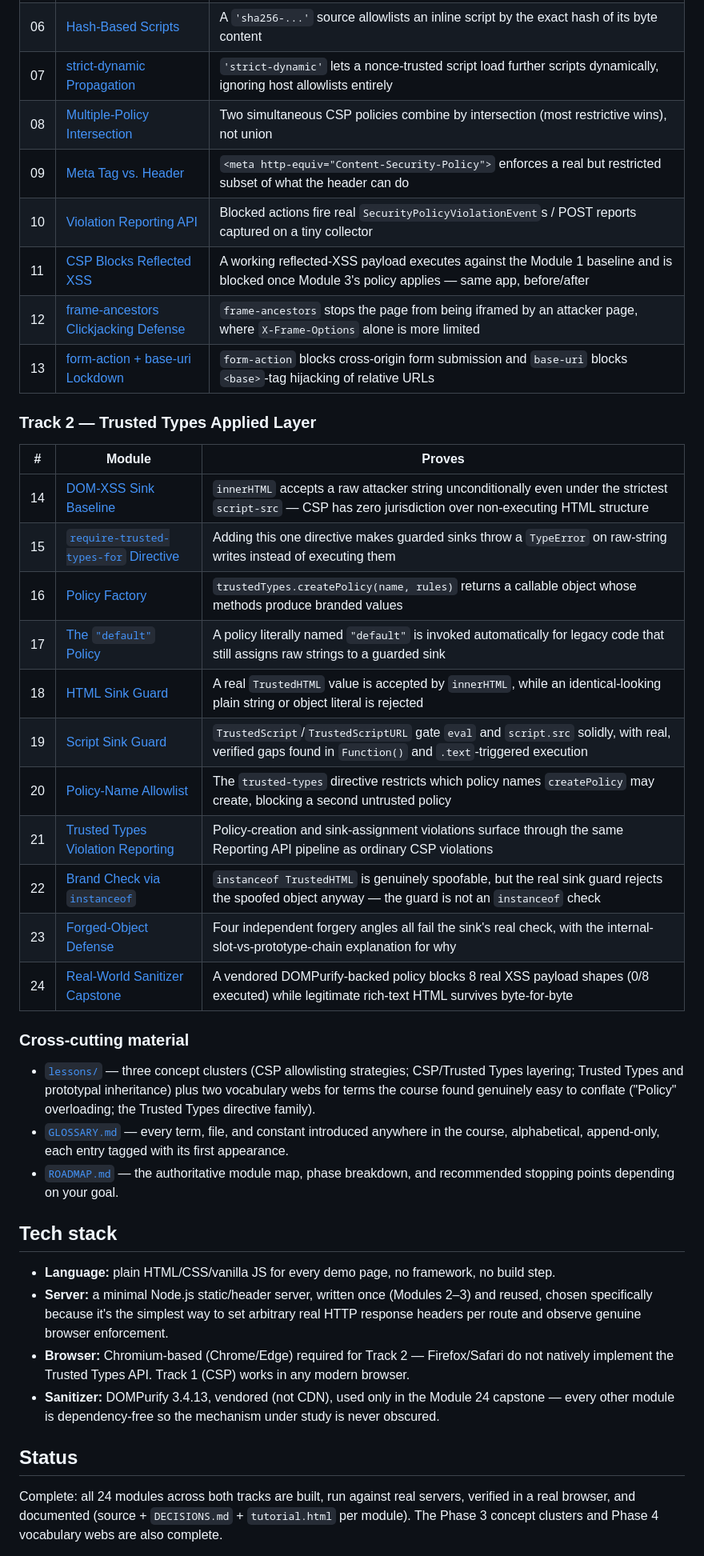
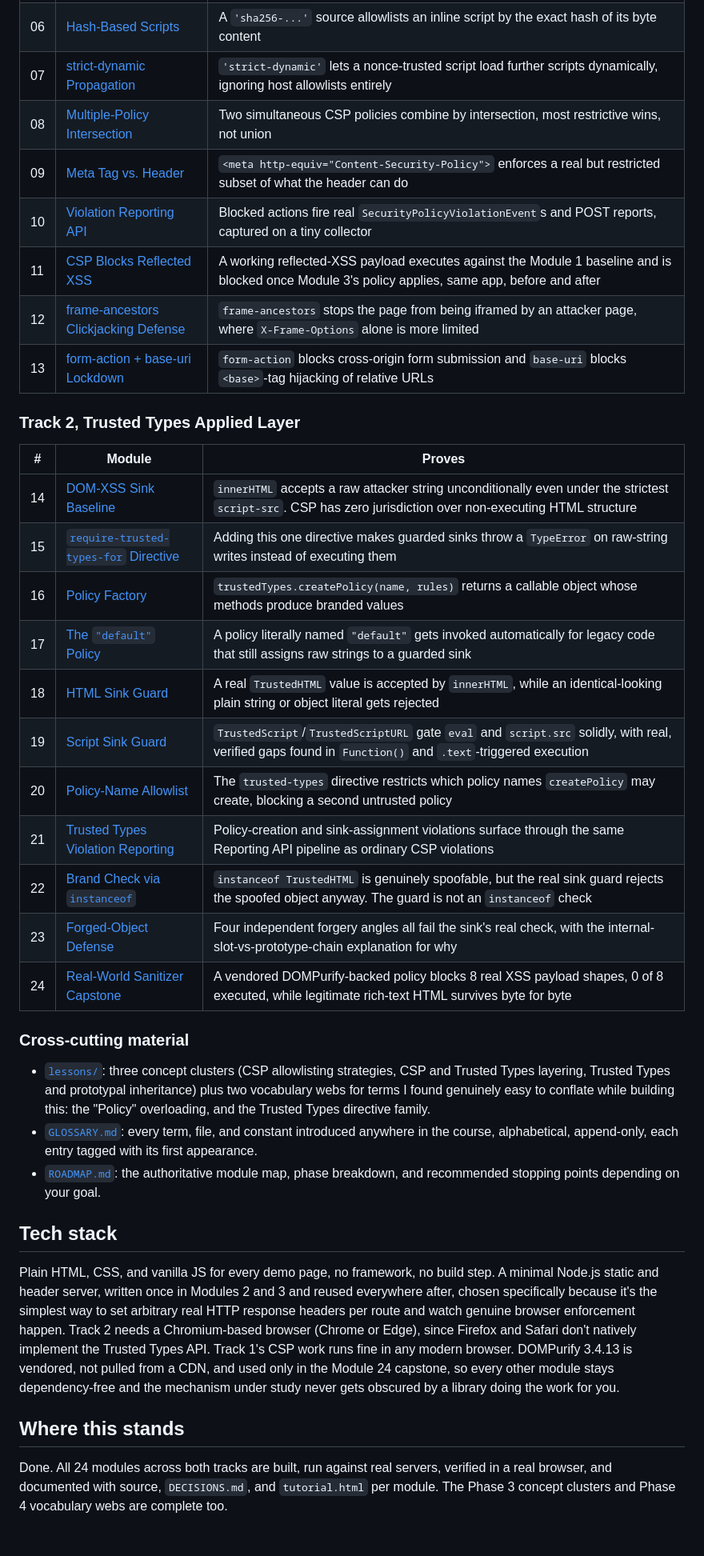
Before and after one commit to Robert-Doe/trust-boundary, a Markdown page: README.md, the part around one of its changes. Shown at 80% size. Drawn GitHub-style.

```diff
--- a/README.md
+++ b/README.md
@@ -70,53 +36,39 @@ it. See [`prerequisites/index.html`](prerequisites/index.html).
 | 05 | [Nonce-Based Scripts](track1-csp-core/05_nonce_based_scripts) | A per-response `'nonce-xxx'` source allows one specific inline script while every other inline script stays blocked |
 | 06 | [Hash-Based Scripts](track1-csp-core/06_hash_based_scripts) | A `'sha256-...'` source allowlists an inline script by the exact hash of its byte content |
 | 07 | [strict-dynamic Propagation](track1-csp-core/07_strict_dynamic) | `'strict-dynamic'` lets a nonce-trusted script load further scripts dynamically, ignoring host allowlists entirely |
-| 08 | [Multiple-Policy Intersection](track1-csp-core/08_multi_policy_intersection) | Two simultaneous CSP policies combine by intersection (most restrictive wins), not union |
+| 08 | [Multiple-Policy Intersection](track1-csp-core/08_multi_policy_intersection) | Two simultaneous CSP policies combine by intersection, most restrictive wins, not union |
 | 09 | [Meta Tag vs. Header](track1-csp-core/09_meta_vs_header) | `<meta http-equiv="Content-Security-Policy">` enforces a real but restricted subset of what the header can do |
-| 10 | [Violation Reporting API](track1-csp-core/10_violation_reporting_api) | Blocked actions fire real `SecurityPolicyViolationEvent`s / POST reports captured on a tiny collector |
-| 11 | [CSP Blocks Reflected XSS](track1-csp-core/11_csp_blocks_reflected_xss) | A working reflected-XSS payload executes against the Module 1 baseline and is blocked once Module 3's policy applies — same app, before/after |
+| 10 | [Violation Reporting API](track1-csp-core/10_violation_reporting_api) | Blocked actions fire real `SecurityPolicyViolationEvent`s and POST reports, captured on a tiny collector |
+| 11 | [CSP Blocks Reflected XSS](track1-csp-core/11_csp_blocks_reflected_xss) | A working reflected-XSS payload executes against the Module 1 baseline and is blocked once Module 3's policy applies, same app, before and after |
 | 12 | [frame-ancestors Clickjacking Defense](track1-csp-core/12_frame_ancestors_clickjacking) | `frame-ancestors` stops the page from being iframed by an attacker page, where `X-Frame-Options` alone is more limited |
 | 13 | [form-action + base-uri Lockdown](track1-csp-core/13_form_action_base_uri) | `form-action` blocks cross-origin form submission and `base-uri` blocks `<base>`-tag hijacking of relative URLs |
 
-### Track 2 — Trusted Types Applied Layer
+### Track 2, Trusted Types Applied Layer
 
 | # | Module | Proves |
 |---|---|---|
-| 14 | [DOM-XSS Sink Baseline](track2-trusted-types/14_dom_xss_sink_baseline) | `innerHTML` accepts a raw attacker string unconditionally even under the strictest `script-src` — CSP has zero jurisdiction over non-executing HTML structure |
+| 14 | [DOM-XSS Sink Baseline](track2-trusted-types/14_dom_xss_sink_baseline) | `innerHTML` accepts a raw attacker string unconditionally even under the strictest `script-src`. CSP has zero jurisdiction over non-executing HTML structure |
 | 15 | [`require-trusted-types-for` Directive](track2-trusted-types/15_require_trusted_types_directive) | Adding this one directive makes guarded sinks throw a `TypeError` on raw-string writes instead of executing them |
 | 16 | [Policy Factory](track2-trusted-types/16_policy_factory) | `trustedTypes.createPolicy(name, rules)` returns a callable object whose methods produce branded values |
-| 17 | [The `"default"` Policy](track2-trusted-types/17_default_policy) | A policy literally named `"default"` is invoked automatically for legacy code that still assigns raw strings to a guarded sink |
-| 18 | [HTML Sink Guard](track2-trusted-types/18_html_sink_guard) | A real `TrustedHTML` value is accepted by `innerHTML`, while an identical-looking plain string or object literal is rejected |
+| 17 | [The `"default"` Policy](track2-trusted-types/17_default_policy) | A policy literally named `"default"` gets invoked automatically for legacy code that still assigns raw strings to a guarded sink |
+| 18 | [HTML Sink Guard](track2-trusted-types/18_html_sink_guard) | A real `TrustedHTML` value is accepted by `innerHTML`, while an identical-looking plain string or object literal gets rejected |
 | 19 | [Script Sink Guard](track2-trusted-types/19_script_sink_guard) | `TrustedScript`/`TrustedScriptURL` gate `eval` and `script.src` solidly, with real, verified gaps found in `Function()` and `.text`-triggered execution |
 | 20 | [Policy-Name Allowlist](track2-trusted-types/20_policy_name_allowlist) | The `trusted-types` directive restricts which policy names `createPolicy` may create, blocking a second untrusted policy |
 | 21 | [Trusted Types Violation Reporting](track2-trusted-types/21_violation_reporting) | Policy-creation and sink-assignment violations surface through the same Reporting API pipeline as ordinary CSP violations |
-| 22 | [Brand Check via `instanceof`](track2-trusted-types/22_brand_check_instanceof) | `instanceof TrustedHTML` is genuinely spoofable, but the real sink guard rejects the spoofed object anyway — the guard is not an `instanceof` check |
+| 22 | [Brand Check via `instanceof`](track2-trusted-types/22_brand_check_instanceof) | `instanceof TrustedHTML` is genuinely spoofable, but the real sink guard rejects the spoofed object anyway. The guard is not an `instanceof` check |
 | 23 | [Forged-Object Defense](track2-trusted-types/23_forged_object_defense) | Four independent forgery angles all fail the sink's real check, with the internal-slot-vs-prototype-chain explanation for why |
-| 24 | [Real-World Sanitizer Capstone](track2-trusted-types/24_sanitizer_capstone) | A vendored DOMPurify-backed policy blocks 8 real XSS payload shapes (0/8 executed) while legitimate rich-text HTML survives byte-for-byte |
+| 24 | [Real-World Sanitizer Capstone](track2-trusted-types/24_sanitizer_capstone) | A vendored DOMPurify-backed policy blocks 8 real XSS payload shapes, 0 of 8 executed, while legitimate rich-text HTML survives byte for byte |
 
 ### Cross-cutting material
-- [`lessons/`](lessons) — three concept clusters (CSP allowlisting strategies; CSP/Trusted
-  Types layering; Trusted Types and prototypal inheritance) plus two vocabulary webs for terms
-  the course found genuinely easy to conflate ("Policy" overloading; the Trusted Types directive
-  family).
-- [`GLOSSARY.md`](GLOSSARY.md) — every term, file, and constant introduced anywhere in the
-  course, alphabetical, append-only, each entry tagged with its first appearance.
-- [`ROADMAP.md`](ROADMAP.md) — the authoritative module map, phase breakdown, and recommended
-  stopping points depending on your goal.
+- [`lessons/`](lessons): three concept clusters (CSP allowlisting strategies, CSP and Trusted Types layering, Trusted Types and prototypal inheritance) plus two vocabulary webs for terms I found genuinely easy to conflate while building this: the "Policy" overloading, and the Trusted Types directive family.
+- [`GLOSSARY.md`](GLOSSARY.md): every term, file, and constant introduced anywhere in the course, alphabetical, append-only, each entry tagged with its first appearance.
+- [`ROADMAP.md`](ROADMAP.md): the authoritative module map, phase breakdown, and recommended stopping points depending on your goal.
 
 ## Tech stack
 
-- **Language:** plain HTML/CSS/vanilla JS for every demo page, no framework, no build step.
-- **Server:** a minimal Node.js static/header server, written once (Modules 2–3) and reused,
-  chosen specifically because it's the simplest way to set arbitrary real HTTP response headers
-  per route and observe genuine browser enforcement.
-- **Browser:** Chromium-based (Chrome/Edge) required for Track 2 — Firefox/Safari do not
-  natively implement the Trusted Types API. Track 1 (CSP) works in any modern browser.
-- **Sanitizer:** DOMPurify 3.4.13, vendored (not CDN), used only in the Module 24 capstone —
-  every other module is dependency-free so the mechanism under study is never obscured.
+Plain HTML, CSS, and vanilla JS for every demo page, no framework, no build step. A minimal Node.js static and header server, written once in Modules 2 and 3 and reused everywhere after, chosen specifically because it's the simplest way to set arbitrary real HTTP response headers per route and watch genuine browser enforcement happen. Track 2 needs a Chromium-based browser (Chrome or Edge), since Firefox and Safari don't natively implement the Trusted Types API. Track 1's CSP work runs fine in any modern browser. DOMPurify 3.4.13 is vendored, not pulled from a CDN, and used only in the Module 24 capstone, so every other module stays dependency-free and the mechanism under study never gets obscured by a library doing the work for you.
 
-## Status
+## Where this stands
 
-Complete: all 24 modules across both tracks are built, run against real servers, verified in a
-real browser, and documented (source + `DECISIONS.md` + `tutorial.html` per module). The
-Phase 3 concept clusters and Phase 4 vocabulary webs are also complete.
+Done. All 24 modules across both tracks are built, run against real servers, verified in a real browser, and documented with source, `DECISIONS.md`, and `tutorial.html` per module. The Phase 3 concept clusters and Phase 4 vocabulary webs are complete too.
 
```
Also changed, not shown: other parts of README.md (+28 -68 lines).
